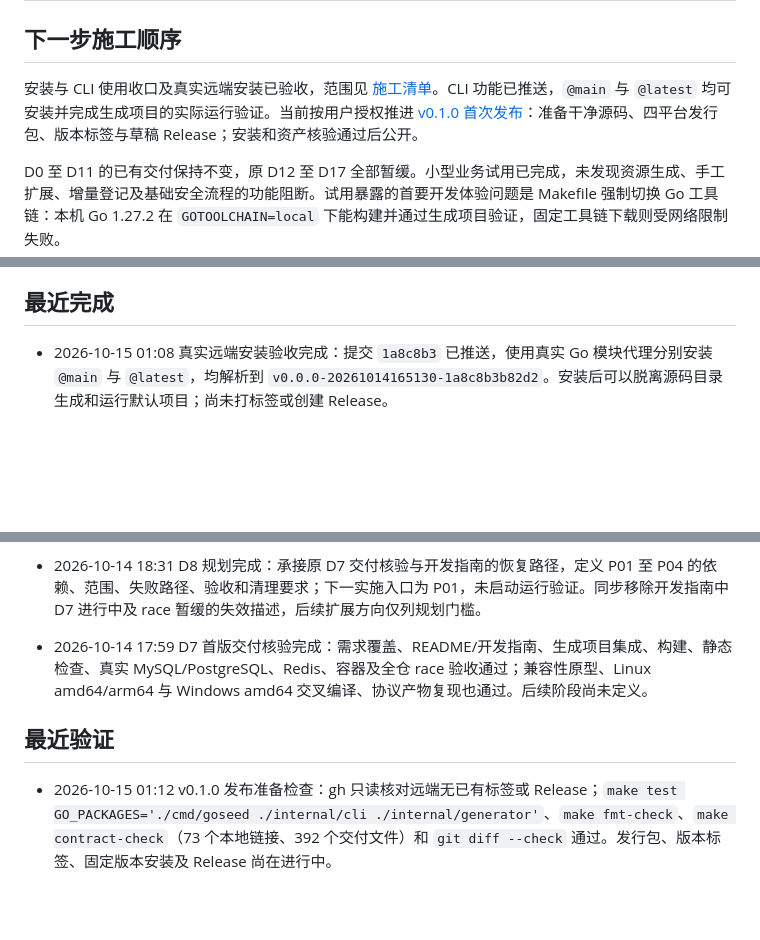
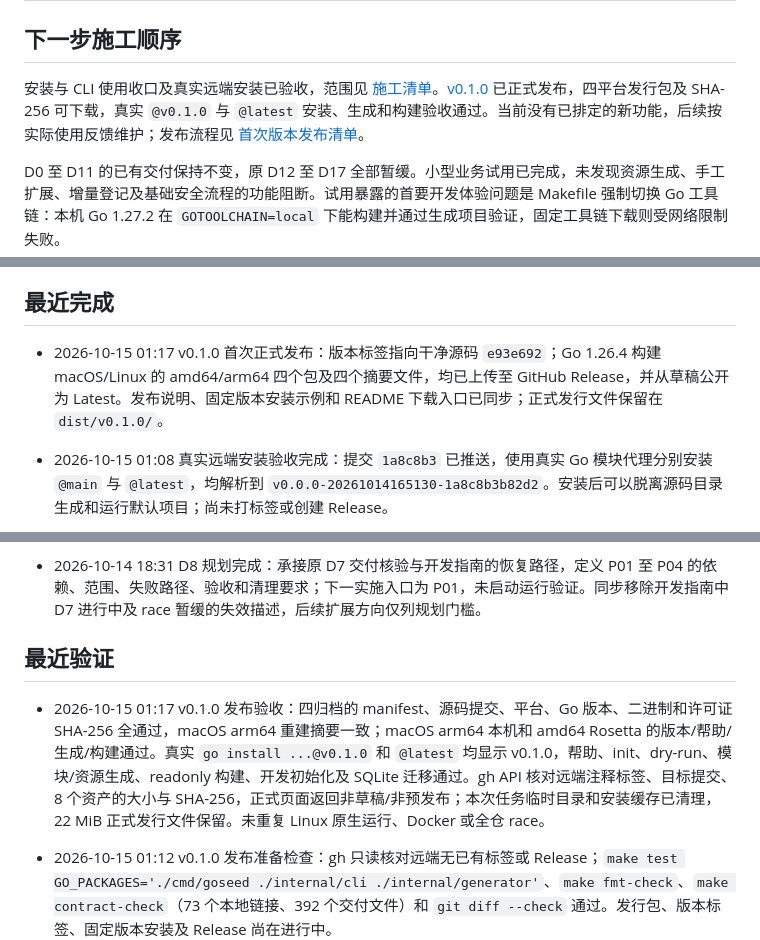
Before and after one commit to setcreed/goseed, a Markdown page: ROADMAP.md, 3 parts joined by grey strips. Drawn GitHub-style; blank space fills up the shorter version.

```diff
--- a/ROADMAP.md
+++ b/ROADMAP.md
@@ -29,7 +29,7 @@ goseed 是独立的 Go 项目与业务代码生成器，主模块为 `github.com
 
 ## 下一步施工顺序
 
-安装与 CLI 使用收口及真实远端安装已验收，范围见 [施工清单](docs/implementation.md#安装与-cli-使用收口施工清单)。CLI 功能已推送，`@main` 与 `@latest` 均可安装并完成生成项目的实际运行验证。当前按用户授权推进 [v0.1.0 首次发布](docs/implementation.md#首次版本发布清单)：准备干净源码、四平台发行包、版本标签与草稿 Release；安装和资产核验通过后公开。
+安装与 CLI 使用收口及真实远端安装已验收，范围见 [施工清单](docs/implementation.md#安装与-cli-使用收口施工清单)。[v0.1.0](https://github.com/setcreed/goseed/releases/tag/v0.1.0) 已正式发布，四平台发行包及 SHA-256 可下载，真实 `@v0.1.0` 与 `@latest` 安装、生成和构建验收通过。当前没有已排定的新功能，后续按实际使用反馈维护；发布流程见 [首次版本发布清单](docs/implementation.md#首次版本发布清单)。
 
 D0 至 D11 的已有交付保持不变，原 D12 至 D17 全部暂缓。小型业务试用已完成，未发现资源生成、手工扩展、增量登记及基础安全流程的功能阻断。试用暴露的首要开发体验问题是 Makefile 强制切换 Go 工具链：本机 Go 1.27.2 在 `GOTOOLCHAIN=local` 下能构建并通过生成项目验证，固定工具链下载则受网络限制失败。
 
@@ -52,6 +52,8 @@ D0 至 D11 的已有交付保持不变，原 D12 至 D17 全部暂缓。小型
 - D9 已完成本地安装、可复现归档、许可证与 SHA-256 核验、v1 增量兼容及人工维护说明。macOS arm64、Rosetta 下 macOS amd64、Linux arm64 的包运行和生成检查通过；Linux amd64 已在 Apple Silicon Docker 的 amd64 模拟容器中运行发行包，并验证默认项目健康及认证创建/列表，原生 amd64 硬件未验证；Windows 原生不在支持范围。D10 完成指标/追踪模板及本地 OTLP protobuf 接收器验收；D11 已完成真实 systemd/Nginx 服务级验收；D12 至 D17 均暂缓且未实施。
 
 ## 最近完成
+
+- 2026-10-15 01:17 v0.1.0 首次正式发布：版本标签指向干净源码 `e93e692`；Go 1.26.4 构建 macOS/Linux 的 amd64/arm64 四个包及四个摘要文件，均已上传至 GitHub Release，并从草稿公开为 Latest。发布说明、固定版本安装示例和 README 下载入口已同步；正式发行文件保留在 `dist/v0.1.0/`。
 
 - 2026-10-15 01:08 真实远端安装验收完成：提交 `1a8c8b3` 已推送，使用真实 Go 模块代理分别安装 `@main` 与 `@latest`，均解析到 `v0.0.0-20261014165130-1a8c8b3b82d2`。安装后可以脱离源码目录生成和运行默认项目；尚未打标签或创建 Release。
 
@@ -90,7 +92,6 @@ D0 至 D11 的已有交付保持不变，原 D12 至 D17 全部暂缓。小型
 
 - 2026-10-14 18:31 D8 规划完成：承接原 D7 交付核验与开发指南的恢复路径，定义 P01 至 P04 的依赖、范围、失败路径、验收和清理要求；下一实施入口为 P01，未启动运行验证。同步移除开发指南中 D7 进行中及 race 暂缓的失效描述，后续扩展方向仅列规划门槛。
 
-- 2026-10-14 17:59 D7 首版交付核验完成：需求覆盖、README/开发指南、生成项目集成、构建、静态检查、真实 MySQL/PostgreSQL、Redis、容器及全仓 race 验收通过；兼容性原型、Linux amd64/arm64 与 Windows amd64 交叉编译、协议产物复现也通过。后续阶段尚未定义。
 
 
 
@@ -98,6 +99,8 @@ D0 至 D11 的已有交付保持不变，原 D12 至 D17 全部暂缓。小型
 
 
 ## 最近验证
+
+- 2026-10-15 01:17 v0.1.0 发布验收：四归档的 manifest、源码提交、平台、Go 版本、二进制和许可证 SHA-256 全通过，macOS arm64 重建摘要一致；macOS arm64 本机和 amd64 Rosetta 的版本/帮助/生成/构建通过。真实 `go install ...@v0.1.0` 和 `@latest` 均显示 v0.1.0，帮助、init、dry-run、模块/资源生成、readonly 构建、开发初始化及 SQLite 迁移通过。gh API 核对远端注释标签、目标提交、8 个资产的大小与 SHA-256，正式页面返回非草稿/非预发布；本次任务临时目录和安装缓存已清理，22 MiB 正式发行文件保留。未重复 Linux 原生运行、Docker 或全仓 race。
 
 - 2026-10-15 01:12 v0.1.0 发布准备检查：gh 只读核对远端无已有标签或 Release；`make test GO_PACKAGES='./cmd/goseed ./internal/cli ./internal/generator'`、`make fmt-check`、`make contract-check`（73 个本地链接、392 个交付文件）和 `git diff --check` 通过。发行包、版本标签、固定版本安装及 Release 尚在进行中。
 
```
Also changed, not shown: other parts of ROADMAP.md (+0 -2 lines), README.md (+7 -1 lines).
